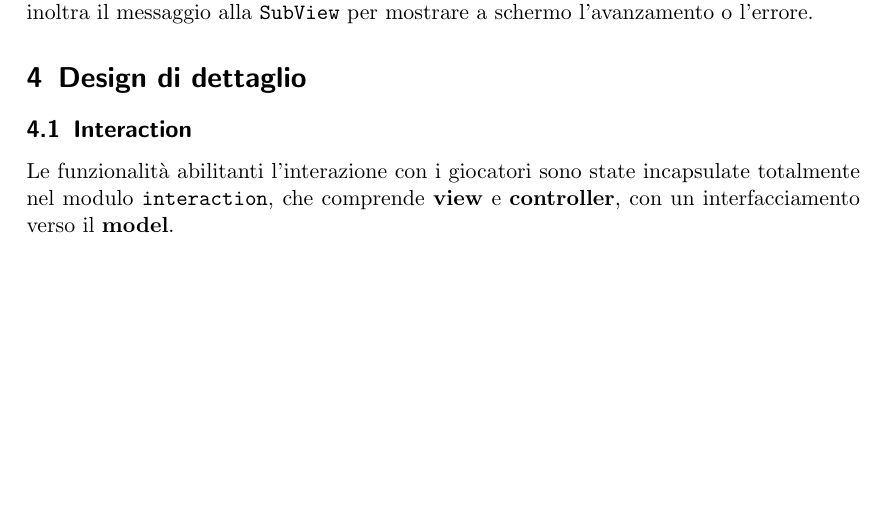
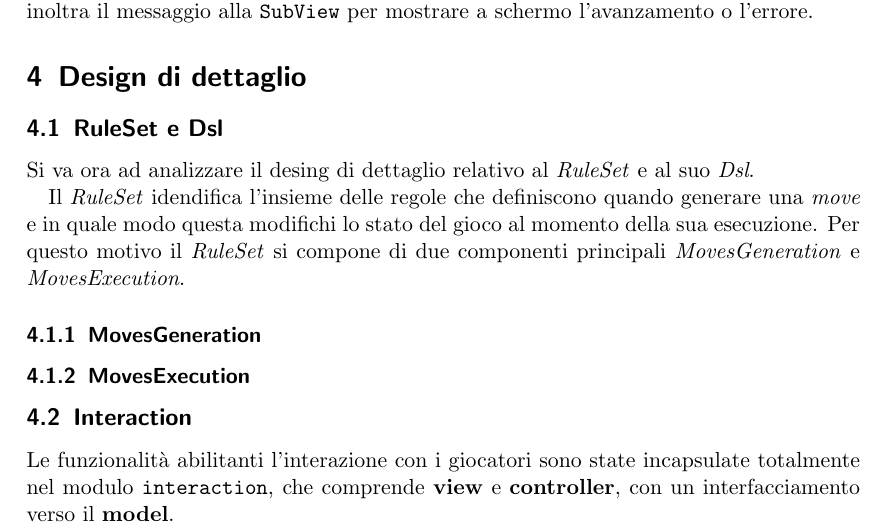
Before and after one commit to francescodente/PPS-19-s-bags, a LaTeX document (doc/report/main.tex, which reads doc/report/tex/04_design_di_dettaglio.tex): part of page 12 of 15, cut so that both start at the same text, the shorter picture padded with empty space. Compiled offline with pdfLaTeX.

Commit message:
docs: add ruleset in Detailed design

```diff
--- a/doc/report/tex/04_design_di_dettaglio.tex
+++ b/doc/report/tex/04_design_di_dettaglio.tex
@@ -11,6 +11,18 @@
 % - MoveExecution usano actions
 % - modifiers per eseguire costrutti iterativi/condizionali e che si basano sui chainables (type class) per astrarre il modo in cui vengono eseguite le iterazioni/condizioni
 % - feature (per accedere allo stato nonostante il ruleset sia definito a livello intensionale e quindi non ha accesso a uno stato particolare)
+\subsection{RuleSet e Dsl}
+
+Si va ora ad analizzare il desing di dettaglio relativo al \textit{RuleSet} e al suo \textit{Dsl}.
+
+Il \textit{RuleSet} idendifica l'insieme delle regole che definiscono quando generare una \textit{move} e in quale modo questa modifichi lo stato del gioco al momento della sua esecuzione.
+%
+Per questo motivo il \textit{RuleSet} si compone di due componenti principali \textit{MovesGeneration} e \textit{MovesExecution}.
+
+% parlare in questo contesto di tutto quello che riguarda la generazione delle mosse TODO
+\subsubsection{MovesGeneration}
+
+\subsubsection{MovesExecution}
 
 \subsection{Interaction}
 
```
